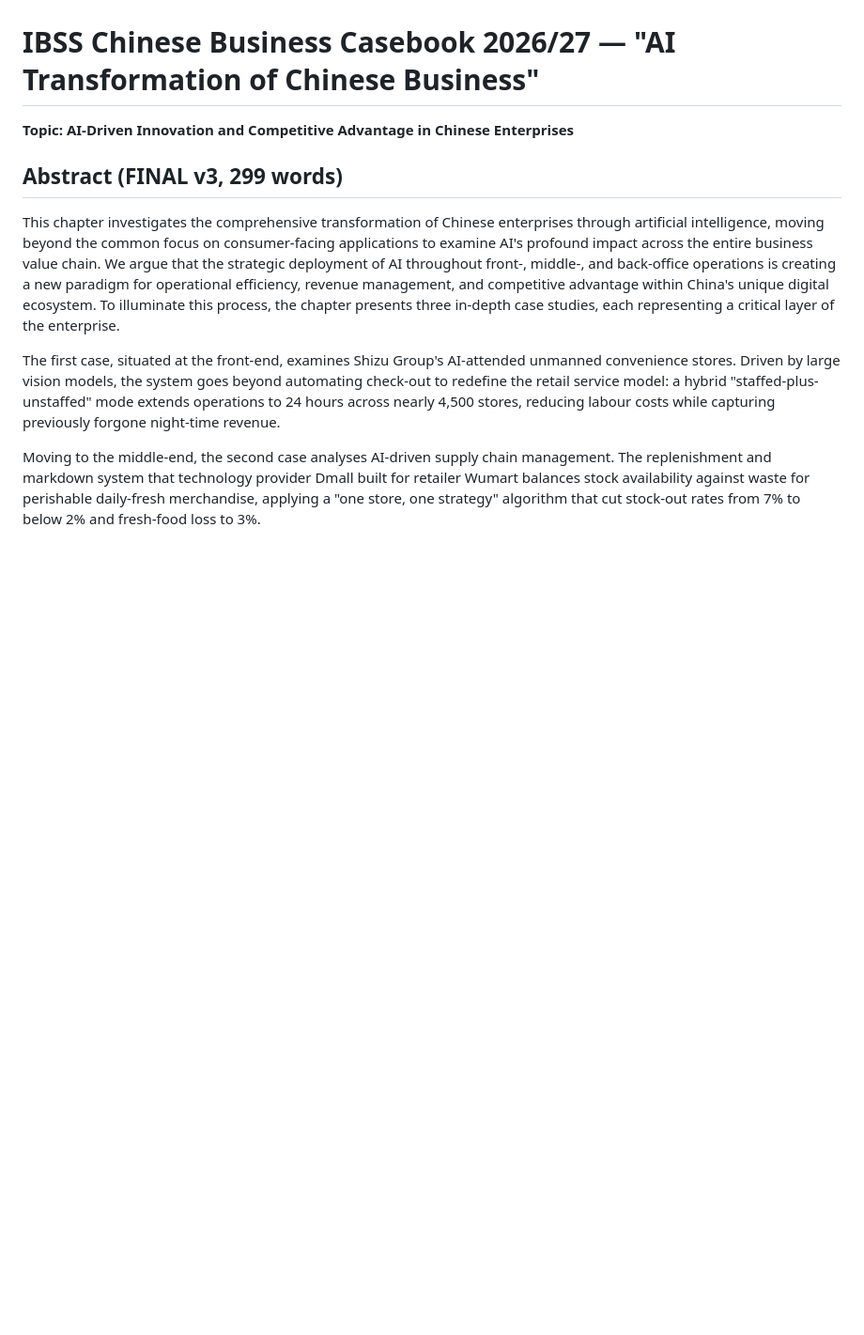
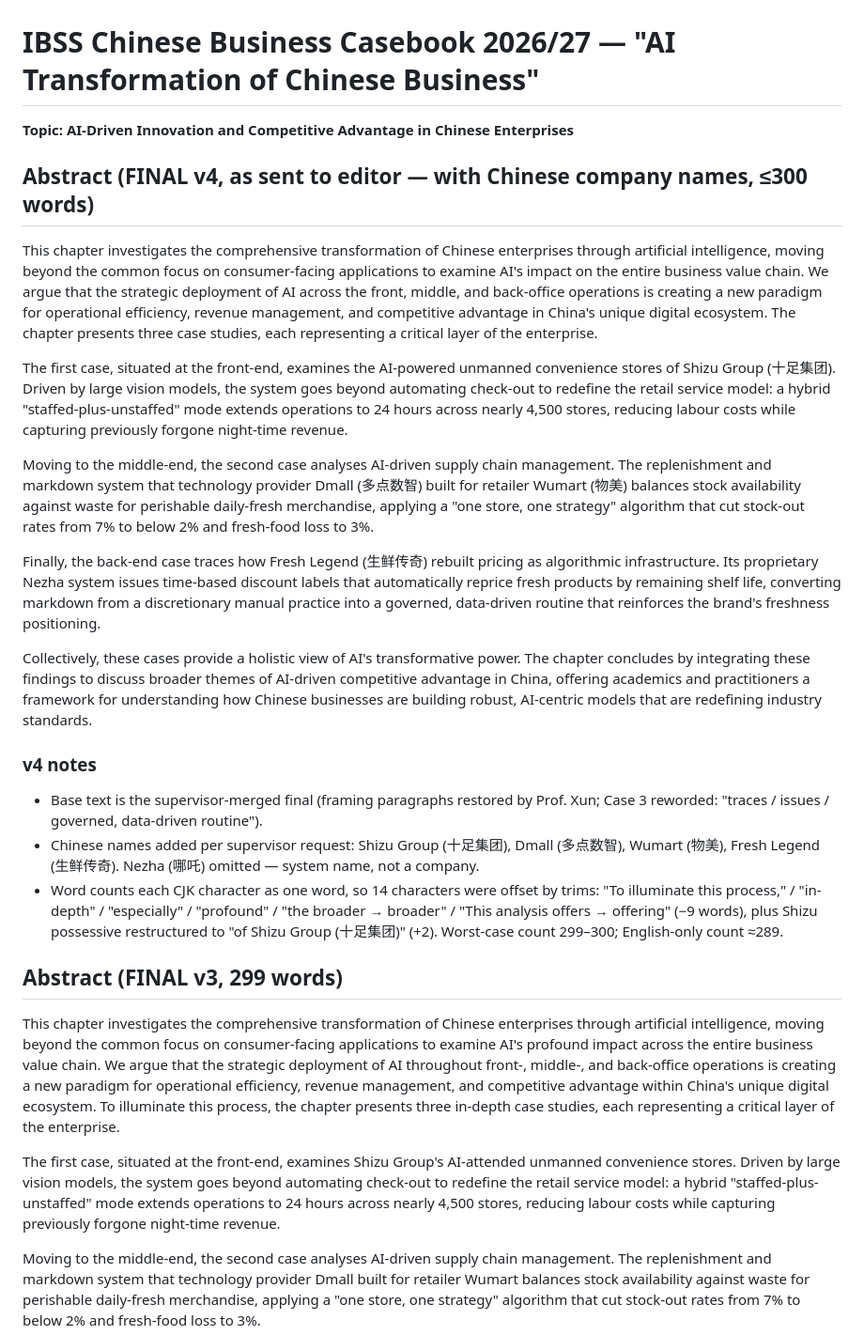
Before and after one commit to qingyunlyu0708/777, a Markdown page: IBSS_casebook_chapter/abstract_v1.md, the part around the change. Shown at 94% size. Rendered like a GitHub page; blank space fills up the shorter version.

Commit message:
Add v4 abstract: Chinese company names in parentheses, trims to stay within 300 words
Co-Authored-By: Claude Fable 5 <noreply@anthropic.com>
Claude-Session: https://claude.ai/code/session_01GtzFZH25SHVVDU4kwNa4re

```diff
--- a/IBSS_casebook_chapter/abstract_v1.md
+++ b/IBSS_casebook_chapter/abstract_v1.md
@@ -1,6 +1,24 @@
 # IBSS Chinese Business Casebook 2026/27 — "AI Transformation of Chinese Business"
 
 **Topic: AI-Driven Innovation and Competitive Advantage in Chinese Enterprises**
+
+## Abstract (FINAL v4, as sent to editor — with Chinese company names, ≤300 words)
+
+This chapter investigates the comprehensive transformation of Chinese enterprises through artificial intelligence, moving beyond the common focus on consumer-facing applications to examine AI's impact on the entire business value chain. We argue that the strategic deployment of AI across the front, middle, and back-office operations is creating a new paradigm for operational efficiency, revenue management, and competitive advantage in China's unique digital ecosystem. The chapter presents three case studies, each representing a critical layer of the enterprise.
+
+The first case, situated at the front-end, examines the AI-powered unmanned convenience stores of Shizu Group (十足集团). Driven by large vision models, the system goes beyond automating check-out to redefine the retail service model: a hybrid "staffed-plus-unstaffed" mode extends operations to 24 hours across nearly 4,500 stores, reducing labour costs while capturing previously forgone night-time revenue.
+
+Moving to the middle-end, the second case analyses AI-driven supply chain management. The replenishment and markdown system that technology provider Dmall (多点数智) built for retailer Wumart (物美) balances stock availability against waste for perishable daily-fresh merchandise, applying a "one store, one strategy" algorithm that cut stock-out rates from 7% to below 2% and fresh-food loss to 3%.
+
+Finally, the back-end case traces how Fresh Legend (生鲜传奇) rebuilt pricing as algorithmic infrastructure. Its proprietary Nezha system issues time-based discount labels that automatically reprice fresh products by remaining shelf life, converting markdown from a discretionary manual practice into a governed, data-driven routine that reinforces the brand's freshness positioning.
+
+Collectively, these cases provide a holistic view of AI's transformative power. The chapter concludes by integrating these findings to discuss broader themes of AI-driven competitive advantage in China, offering academics and practitioners a framework for understanding how Chinese businesses are building robust, AI-centric models that are redefining industry standards.
+
+### v4 notes
+
+- Base text is the supervisor-merged final (framing paragraphs restored by Prof. Xun; Case 3 reworded: "traces / issues / governed, data-driven routine").
+- Chinese names added per supervisor request: Shizu Group (十足集团), Dmall (多点数智), Wumart (物美), Fresh Legend (生鲜传奇). Nezha (哪吒) omitted — system name, not a company.
+- Word counts each CJK character as one word, so 14 characters were offset by trims: "To illuminate this process," / "in-depth" / "especially" / "profound" / "the broader → broader" / "This analysis offers → offering" (−9 words), plus Shizu possessive restructured to "of Shizu Group (十足集团)" (+2). Worst-case count 299–300; English-only count ≈289.
 
 ## Abstract (FINAL v3, 299 words)
 
```
